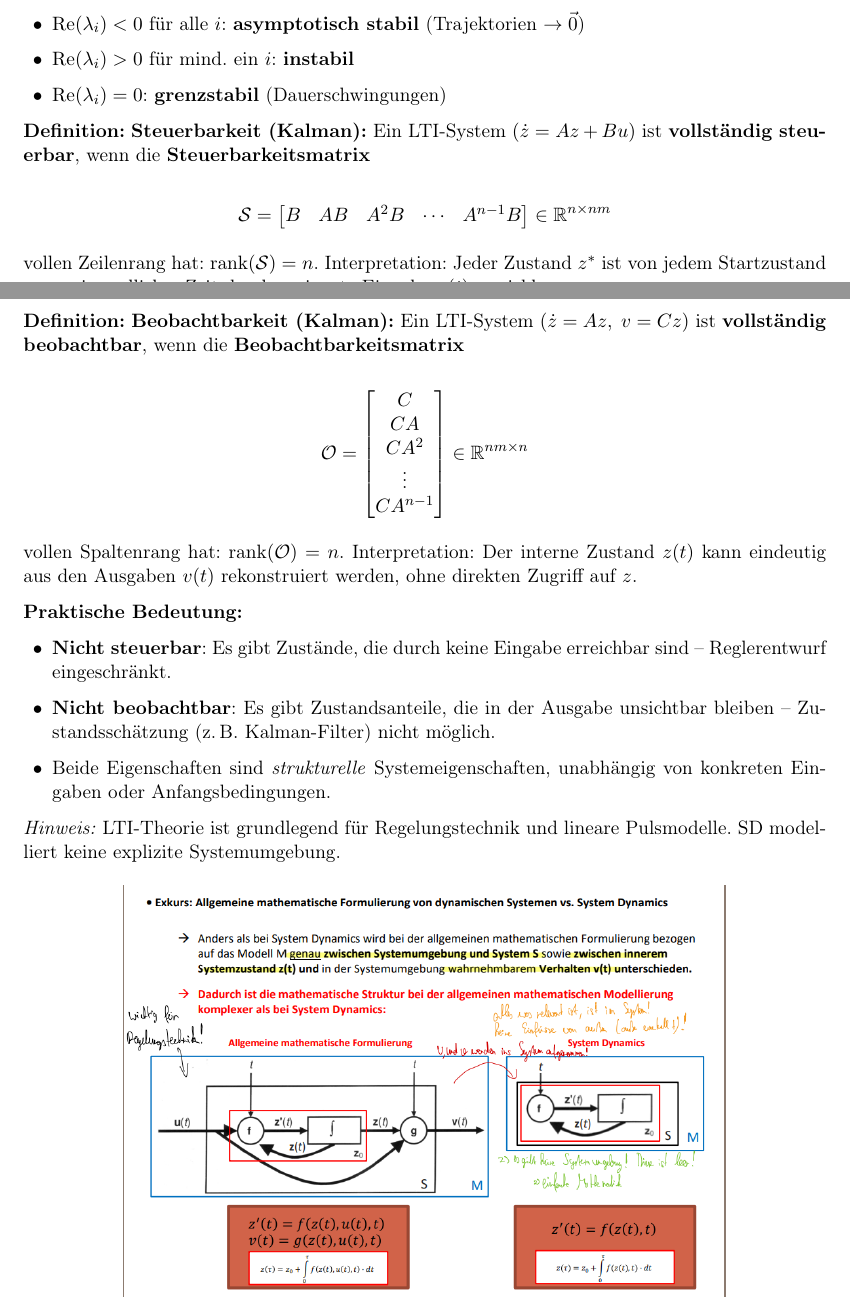
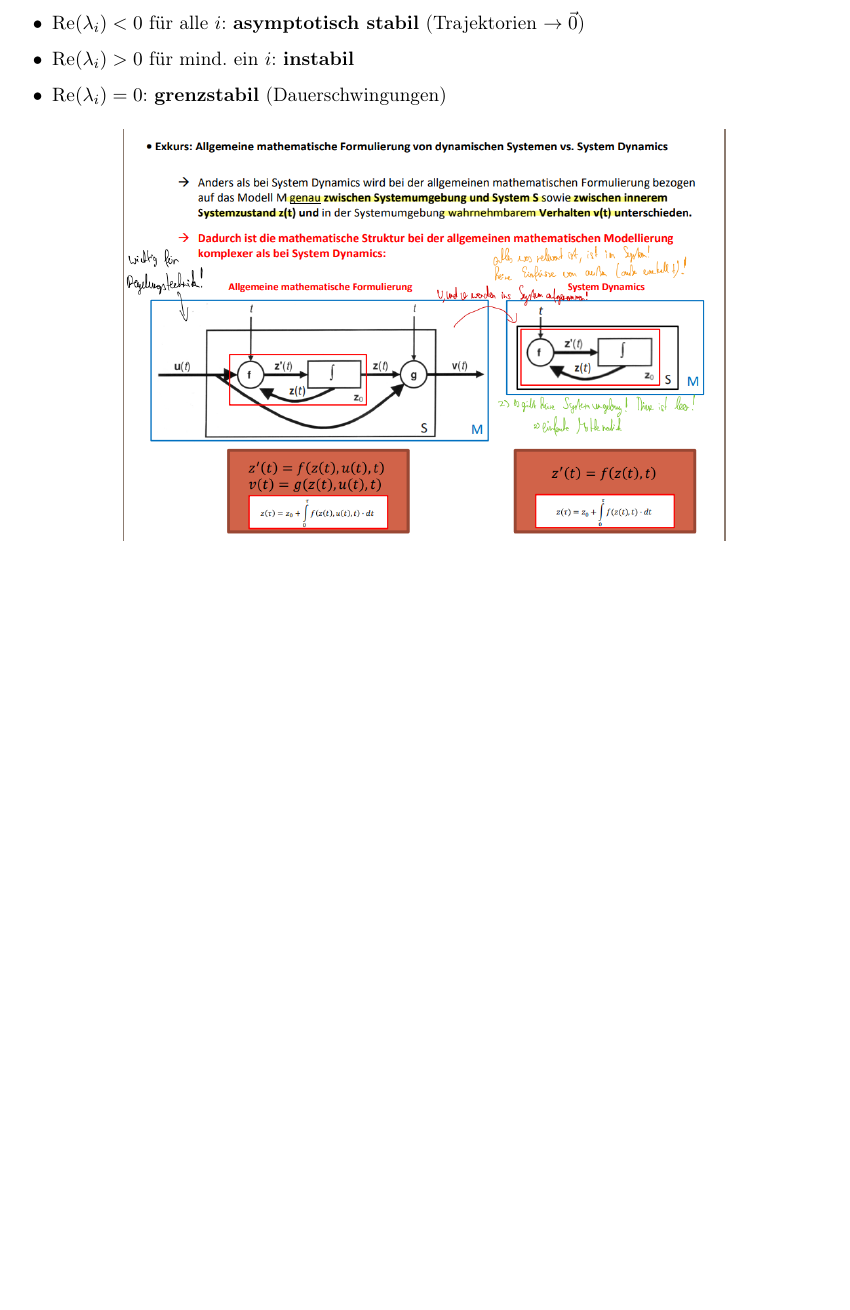
Before and after one commit to kirchi24/CoreTopicsMasterExam, a LaTeX document (main.tex, which reads sections/modellierung_simulation.tex): two parts of pages 77 and 78 of 137 before the commit and part of page 76 of 134 after it, the two joined at a grey line, cut so that both start at the same text, the shorter picture padded with empty space. Compiled offline with pdfLaTeX.

Commit message:
minor improvements of structure

```diff
--- a/sections/modellierung_simulation.tex
+++ b/sections/modellierung_simulation.tex
@@ -328,36 +315,6 @@ z(t) = e^{At} \cdot z_0 + \int_0^t e^{A(t-\tau)} B\, u(\tau)\, \mathrm{d}\tau
     \item $\mathrm{Re}(\lambda_i) = 0$: \textbf{grenzstabil} (Dauerschwingungen)
 \end{itemize}
 
-\definition{\textbf{Steuerbarkeit (Kalman):} Ein LTI-System $(\dot{z} = Az + Bu)$ ist
-\textbf{vollständig steuerbar}, wenn die \textbf{Steuerbarkeitsmatrix}
-
-\[
-\mathcal{S} = \begin{bmatrix} B & AB & A^2B & \cdots & A^{n-1}B \end{bmatrix}
-\in \mathbb{R}^{n \times nm}
-\]
-
-vollen Zeilenrang hat: $\mathrm{rank}(\mathcal{S}) = n$. Interpretation: Jeder Zustand $z^*$ ist von jedem Startzustand $z_0$ aus in endlicher Zeit durch geeignete Eingabe $u(t)$ erreichbar.}
-
-\definition{\textbf{Beobachtbarkeit (Kalman):} Ein LTI-System $(\dot{z} = Az,\; v = Cz)$
-ist \textbf{vollständig beobachtbar}, wenn die \textbf{Beobachtbarkeitsmatrix}
-
-\[
-\mathcal{O} = \begin{bmatrix} C \\ CA \\ CA^2 \\ \vdots \\ CA^{n-1} \end{bmatrix}
-\in \mathbb{R}^{nm \times n}
-\]
-
-vollen Spaltenrang hat: $\mathrm{rank}(\mathcal{O}) = n$. Interpretation: Der interne Zustand $z(t)$ kann eindeutig aus den Ausgaben $v(t)$ rekonstruiert werden, ohne direkten Zugriff auf $z$.}
-
-\textbf{Praktische Bedeutung:}
-\begin{itemize}[leftmargin=1.5em]
-    \item \textbf{Nicht steuerbar}: Es gibt Zustände, die durch keine Eingabe erreichbar sind -- Reglerentwurf eingeschränkt.
-    \item \textbf{Nicht beobachtbar}: Es gibt Zustandsanteile, die in der Ausgabe unsichtbar bleiben -- Zustandsschätzung (z.\,B.\ Kalman-Filter) nicht möglich.
-    \item Beide Eigenschaften sind \emph{strukturelle} Systemeigenschaften, unabhängig von konkreten Eingaben oder Anfangsbedingungen.
-\end{itemize}
-
-\textit{Hinweis:} LTI-Theorie ist grundlegend für Regelungstechnik und lineare Pulsmodelle. SD modelliert keine explizite Systemumgebung.
-
-
 \begin{figure}[H]
     \centering
     \includegraphics[width=0.75\textwidth]{assets/common_math_formulation_lin_sys_1.png}
```
Also changed, not shown: sections/entscheidung_spieltheorie.tex (+2 -10 lines), sections/modellierung_simulation.tex (25 more changed lines).
